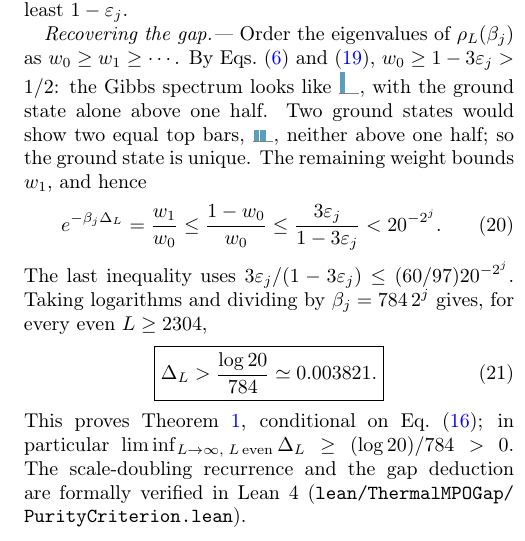
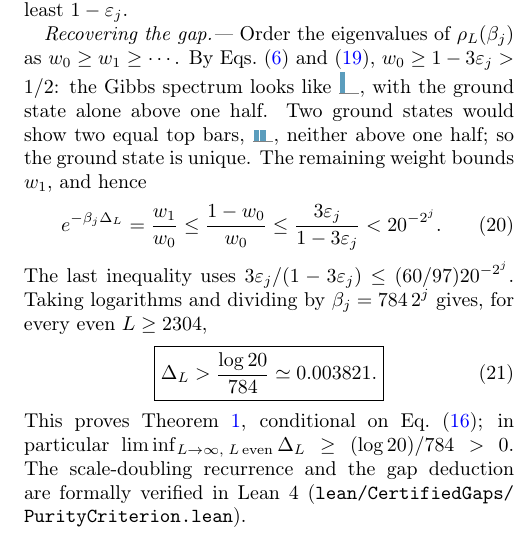
Before and after one commit to LionSR/CertifiedGaps, a LaTeX paper (outputs/thermal-mpo-gap-note.tex): part of one column of page 3 of 7, cut so that both start at the same text. Compiled offline with pdfLaTeX.

Commit message:
Point the main note at the renamed Lean package

```diff
--- a/outputs/thermal-mpo-gap-note.tex
+++ b/outputs/thermal-mpo-gap-note.tex
@@ -337,7 +337,7 @@ even $L\ge2304$,
 \end{equation}
 This proves Theorem~\ref{thm:gap}, conditional on Eq.~\eqref{eq:input};
 in particular $\liminf_{L\to\infty,\;L\,\mathrm{even}}\Delta_L\ge(\log20)/784>0$.
-The scale-doubling recurrence and the gap deduction are formally verified in Lean~4 (\path{lean/ThermalMPOGap/PurityCriterion.lean}).
+The scale-doubling recurrence and the gap deduction are formally verified in Lean~4 (\path{lean/CertifiedGaps/PurityCriterion.lean}).
 
 
 \section*{Discussion: Representation in Machine-Assisted Proofs}
```
Also changed, not shown: outputs/thermal-mpo-gap-note.pdf, 26 other files.
